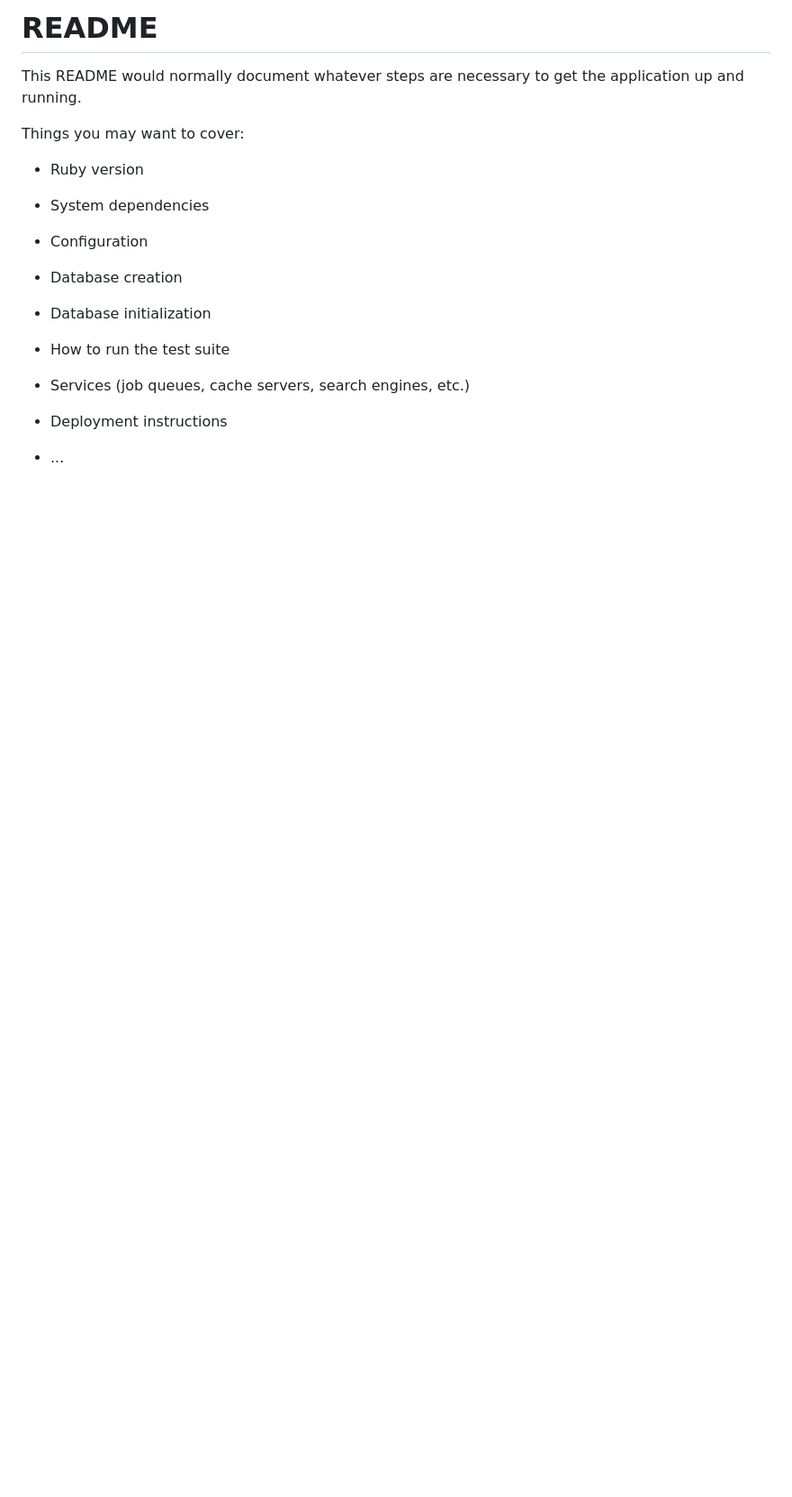
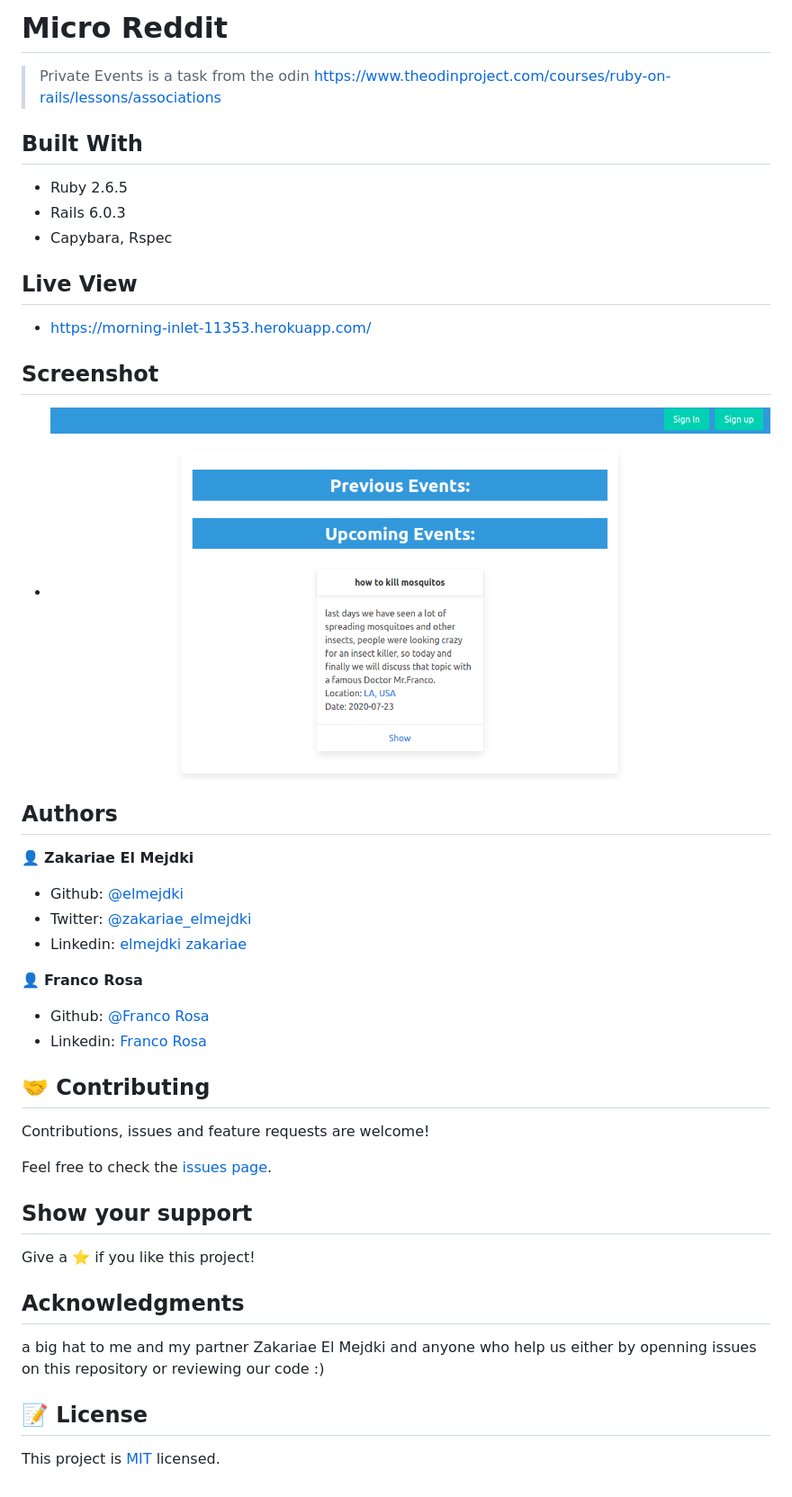
Before and after one commit to elmejdki/private_events, a Markdown page: README.md, the part around the change. Shown: that part at 90% size. Drawn GitHub-style; pictures changed too: app/assets/images/screenshot.png (added); blank space fills up the shorter version.

```diff
--- a/README.md
+++ b/README.md
@@ -1,24 +1,47 @@
-# README
+# Micro Reddit
 
-This README would normally document whatever steps are necessary to get the
-application up and running.
+>  Private Events is a task from the odin https://www.theodinproject.com/courses/ruby-on-rails/lessons/associations
 
-Things you may want to cover:
+## Built With
 
-* Ruby version
+- Ruby 2.6.5
+- Rails 6.0.3
+- Capybara, Rspec
 
-* System dependencies
+## Live View
+-  https://morning-inlet-11353.herokuapp.com/
 
-* Configuration
+## Screenshot
+-  ![Screenshot - Private events](/app/assets/images/screenshot.png)
 
-* Database creation
 
-* Database initialization
+## Authors
 
-* How to run the test suite
+👤 **Zakariae El Mejdki**
 
-* Services (job queues, cache servers, search engines, etc.)
+- Github: [@elmejdki](https://github.com/elmejdki)
+- Twitter: [@zakariae_elmejdki](https://www.linkedin.com/in/zakariaeelmejdki)
+- Linkedin: [elmejdki zakariae](https://twitter.com/zakariaemejdki)
 
-* Deployment instructions
+👤 **Franco Rosa**
 
-* ...
+- Github: [@Franco Rosa](https://github.com/FrancoRosa)
+- Linkedin: [Franco Rosa](https://www.linkedin.com/in/franco-rosa-79972119b/)
+
+## 🤝 Contributing
+
+Contributions, issues and feature requests are welcome!
+
+Feel free to check the [issues page](https://github.com/elmejdki/TubeClone/issues).
+
+## Show your support
+
+Give a ⭐️ if you like this project!
+
+## Acknowledgments
+
+a big hat to me and my partner Zakariae El Mejdki and anyone who help us either by openning issues on this repository or reviewing our code :)
+
+## 📝 License
+
+This project is [MIT](lic.url) licensed.
```
